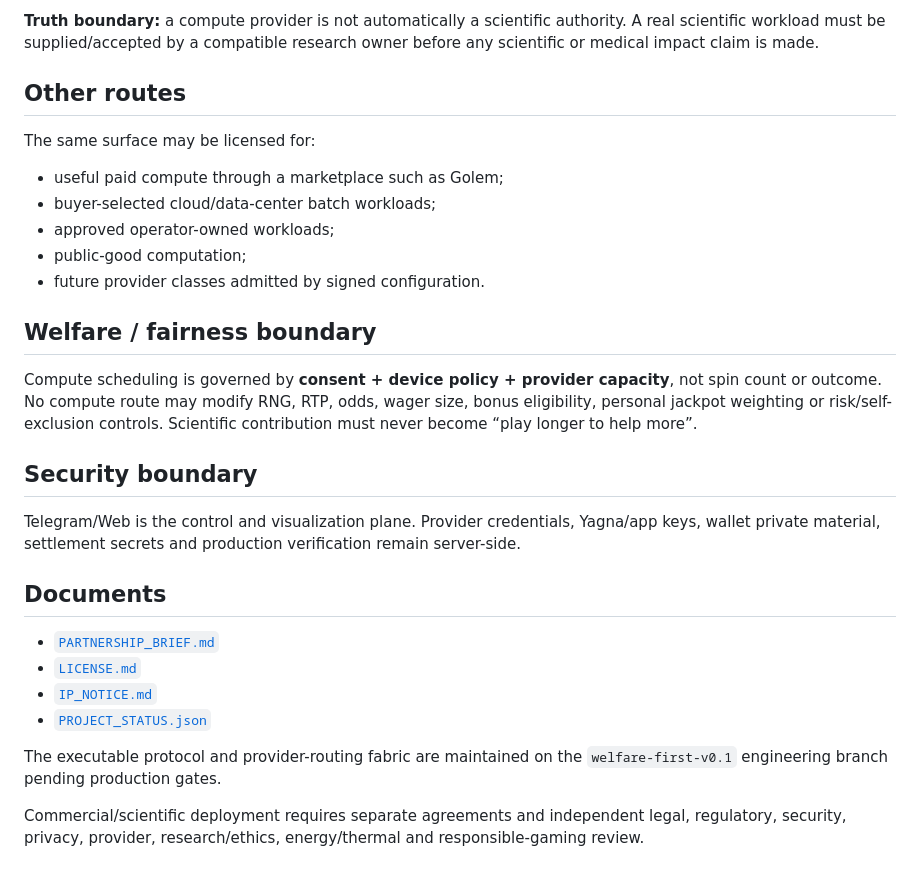
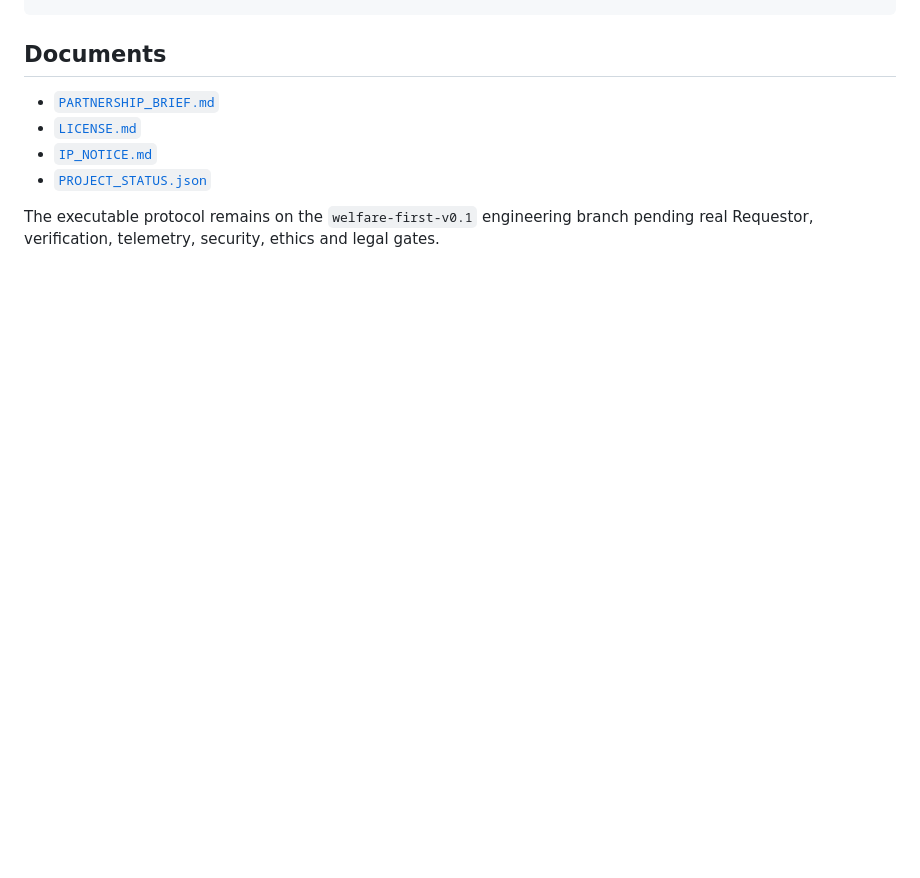
Before and after one commit to Hawkar-usls/DIVINE_REALM, a Markdown page: README.md, the part around one of its changes. Drawn GitHub-style; blank space fills up the shorter version.

```diff
--- a/README.md
+++ b/README.md
@@ -72,22 +96,3 @@ IMPACT LEDGER
-**Truth boundary:** a compute provider is not automatically a scientific authority. A real scientific workload must be supplied/accepted by a compatible research owner before any scientific or medical impact claim is made.
-
-## Other routes
-
-The same surface may be licensed for:
-
-- useful paid compute through a marketplace such as Golem;
-- buyer-selected cloud/data-center batch workloads;
-- approved operator-owned workloads;
-- public-good computation;
-- future provider classes admitted by signed configuration.
-
-## Welfare / fairness boundary
-
-Compute scheduling is governed by **consent + device policy + provider capacity**, not spin count or outcome. No compute route may modify RNG, RTP, odds, wager size, bonus eligibility, personal jackpot weighting or risk/self-exclusion controls. Scientific contribution must never become “play longer to help more”.
-
-## Security boundary
-
-Telegram/Web is the control and visualization plane. Provider credentials, Yagna/app keys, wallet private material, settlement secrets and production verification remain server-side.
 
 ## Documents
 
@@ -96,6 +101,4 @@ Telegram/Web is the control and visualization plane. Provider credentials, Yagna
 - [`IP_NOTICE.md`](IP_NOTICE.md)
 - [`PROJECT_STATUS.json`](PROJECT_STATUS.json)
 
-The executable protocol and provider-routing fabric are maintained on the `welfare-first-v0.1` engineering branch pending production gates.
-
-Commercial/scientific deployment requires separate agreements and independent legal, regulatory, security, privacy, provider, research/ethics, energy/thermal and responsible-gaming review.
+The executable protocol remains on the `welfare-first-v0.1` engineering branch pending real Requestor, verification, telemetry, security, ethics and legal gates.
```
Also changed, not shown: other parts of README.md (+64 -40 lines).
